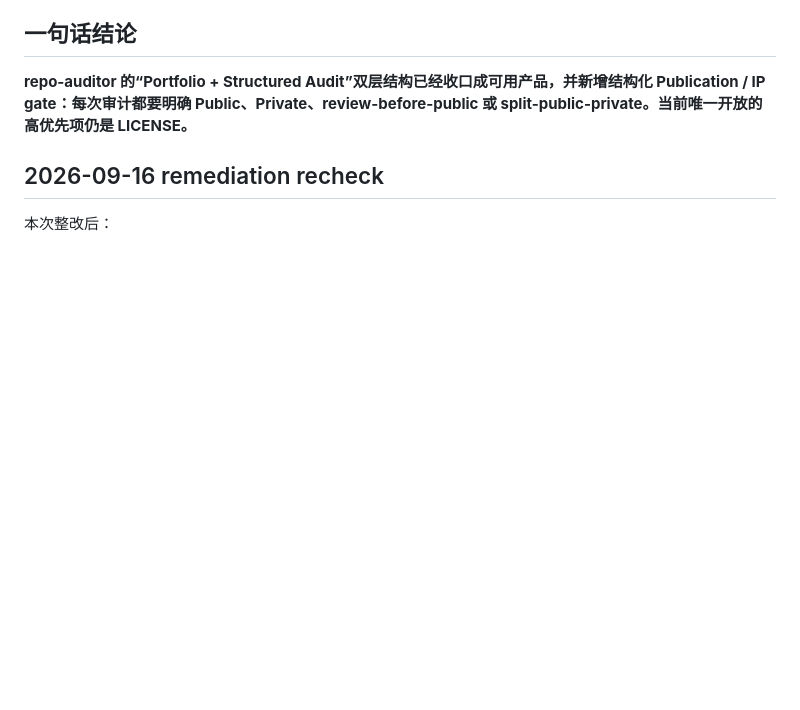
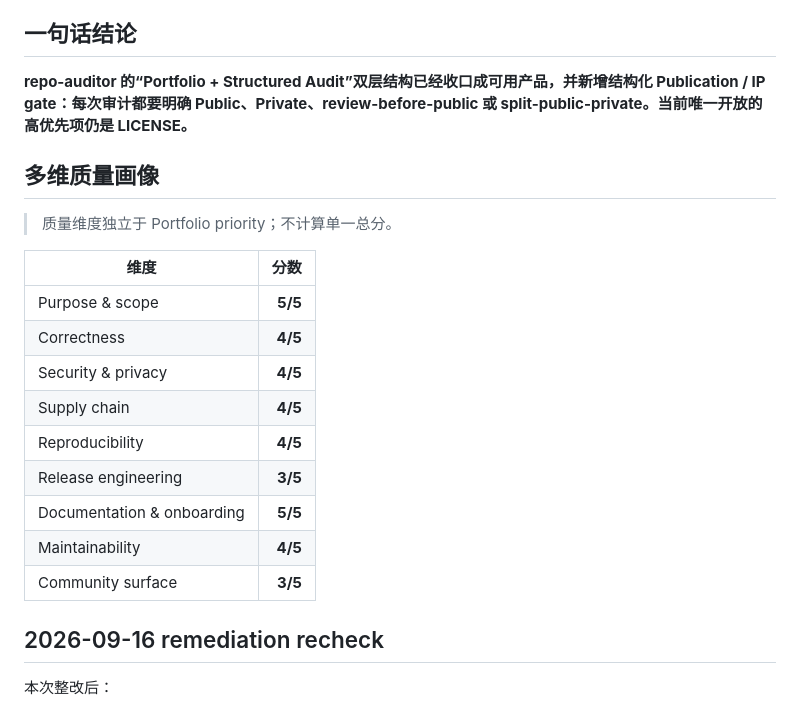
Before and after one commit to CochraneK/repo-auditor, a Markdown page: audits/repo-auditor-2026-09-16.md, the part around the change. Drawn GitHub-style; blank space fills up the shorter version.

Commit message:
audit: add repo-auditor quality profile

```diff
--- a/audits/repo-auditor-2026-09-16.md
+++ b/audits/repo-auditor-2026-09-16.md
@@ -8,6 +8,22 @@
 ## 一句话结论
 
 **repo-auditor 的“Portfolio + Structured Audit”双层结构已经收口成可用产品，并新增结构化 Publication / IP gate：每次审计都要明确 Public、Private、review-before-public 或 split-public-private。当前唯一开放的高优先项仍是 LICENSE。**
+
+## 多维质量画像
+
+> 质量维度独立于 Portfolio priority；不计算单一总分。
+
+| 维度 | 分数 |
+|---|---:|
+| Purpose & scope | **5/5** |
+| Correctness | **4/5** |
+| Security & privacy | **4/5** |
+| Supply chain | **4/5** |
+| Reproducibility | **4/5** |
+| Release engineering | **3/5** |
+| Documentation & onboarding | **5/5** |
+| Maintainability | **4/5** |
+| Community surface | **3/5** |
 
 ## 2026-09-16 remediation recheck
 
```
